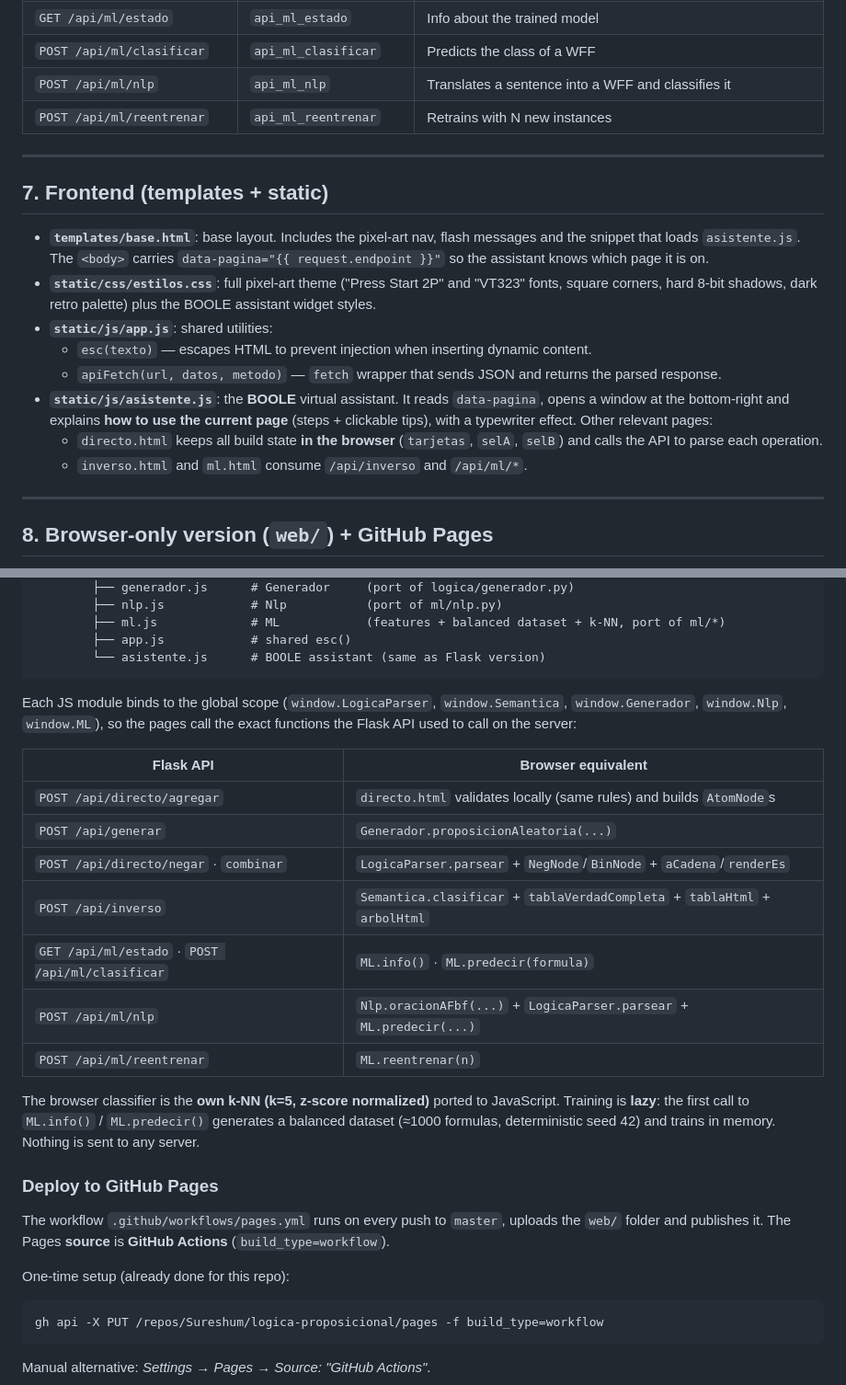
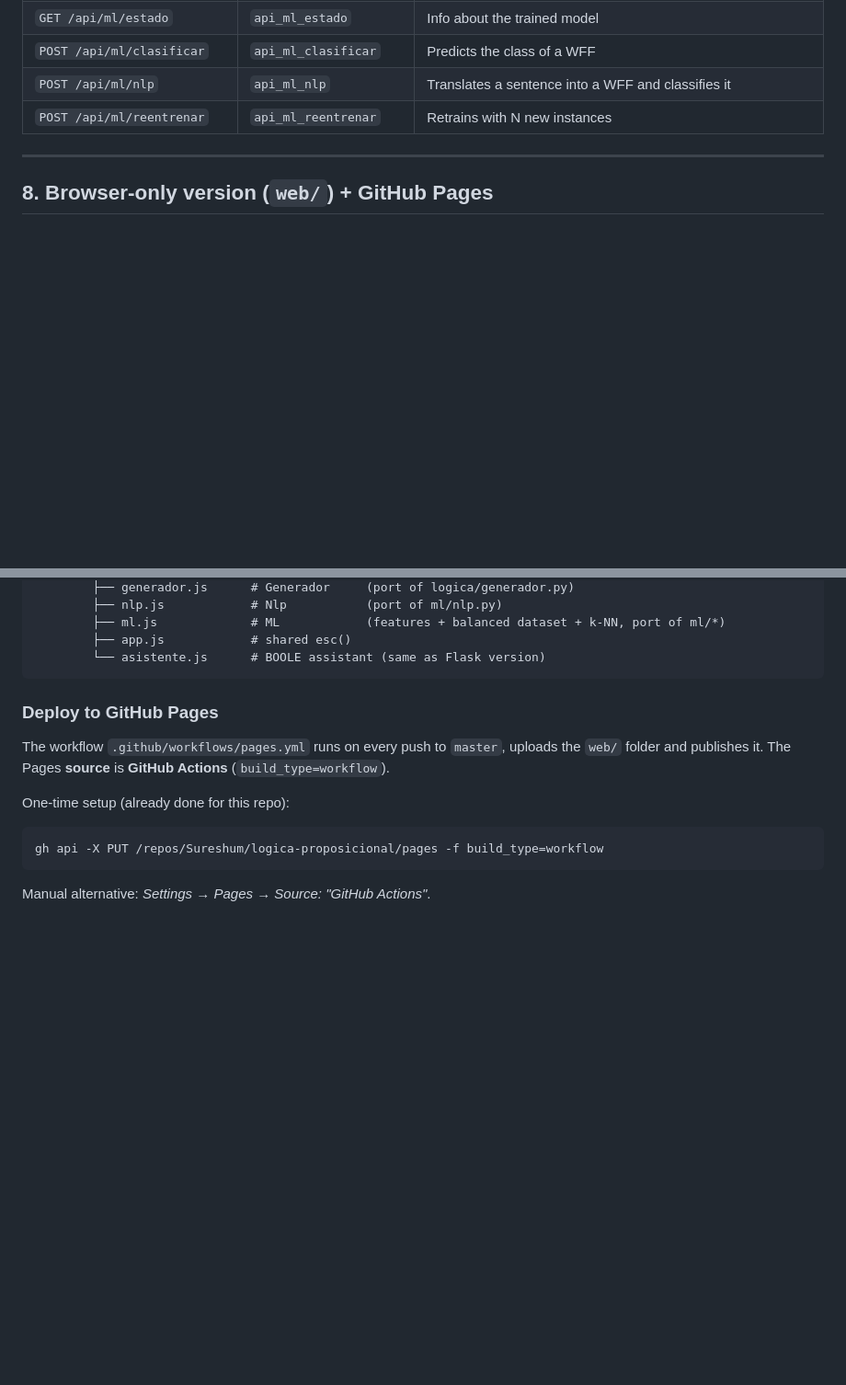
Before and after one commit to Sureshum/logica-proposicional, a Markdown page: README.md, 2 parts joined by grey strips. Shown at 92% size. Drawn GitHub-style; blank space fills up the shorter version.

Commit message:
Clean up README by removing outdated sections
Removed sections on rule sets and frontend details from the README.

````diff
--- a/README.md
+++ b/README.md
@@ -250,27 +241,6 @@ All `/api/*` routes require a session (`@login_requerido`).
 
 ---
 
-## 7. Frontend (templates + static)
-
-- **`templates/base.html`**: base layout. Includes the pixel-art nav, flash
-  messages and the snippet that loads `asistente.js`. The `<body>` carries
-  `data-pagina="{{ request.endpoint }}"` so the assistant knows which page it is on.
-- **`static/css/estilos.css`**: full pixel-art theme ("Press Start 2P" and "VT323"
-  fonts, square corners, hard 8-bit shadows, dark retro palette) plus the BOOLE
-  assistant widget styles.
-- **`static/js/app.js`**: shared utilities:
-  - `esc(texto)` — escapes HTML to prevent injection when inserting dynamic content.
-  - `apiFetch(url, datos, metodo)` — `fetch` wrapper that sends JSON and returns the parsed response.
-- **`static/js/asistente.js`**: the **BOOLE** virtual assistant. It reads
-  `data-pagina`, opens a window at the bottom-right and explains **how to use the
-  current page** (steps + clickable tips), with a typewriter effect. Other relevant
-  pages:
-  - `directo.html` keeps all build state **in the browser** (`tarjetas`, `selA`,
-    `selB`) and calls the API to parse each operation.
-  - `inverso.html` and `ml.html` consume `/api/inverso` and `/api/ml/*`.
-
----
-
 ## 8. Browser-only version (`web/`) + GitHub Pages
 
 The same system also exists as a **100% static** version. Every logic module was
@@ -298,25 +268,6 @@ web/                          # static site root (what GitHub Pages serves)
         ├── app.js            # shared esc()
         └── asistente.js      # BOOLE assistant (same as Flask version)
 ```
-
-Each JS module binds to the global scope (`window.LogicaParser`, `window.Semantica`,
-`window.Generador`, `window.Nlp`, `window.ML`), so the pages call the exact
-functions the Flask API used to call on the server:
-
-| Flask API | Browser equivalent |
-|-----------|--------------------|
-| `POST /api/directo/agregar` | `directo.html` validates locally (same rules) and builds `AtomNode`s |
-| `POST /api/generar` | `Generador.proposicionAleatoria(...)` |
-| `POST /api/directo/negar` · `combinar` | `LogicaParser.parsear` + `NegNode`/`BinNode` + `aCadena`/`renderEs` |
-| `POST /api/inverso` | `Semantica.clasificar` + `tablaVerdadCompleta` + `tablaHtml` + `arbolHtml` |
-| `GET /api/ml/estado` · `POST /api/ml/clasificar` | `ML.info()` · `ML.predecir(formula)` |
-| `POST /api/ml/nlp` | `Nlp.oracionAFbf(...)` + `LogicaParser.parsear` + `ML.predecir(...)` |
-| `POST /api/ml/reentrenar` | `ML.reentrenar(n)` |
-
-The browser classifier is the **own k-NN (k=5, z-score normalized)** ported to
-JavaScript. Training is **lazy**: the first call to `ML.info()` / `ML.predecir()`
-generates a balanced dataset (≈1000 formulas, deterministic seed 42) and trains
-in memory. Nothing is sent to any server.
 
 ### Deploy to GitHub Pages
 
````
Also changed, not shown: other parts of README.md (+0 -19 lines).
